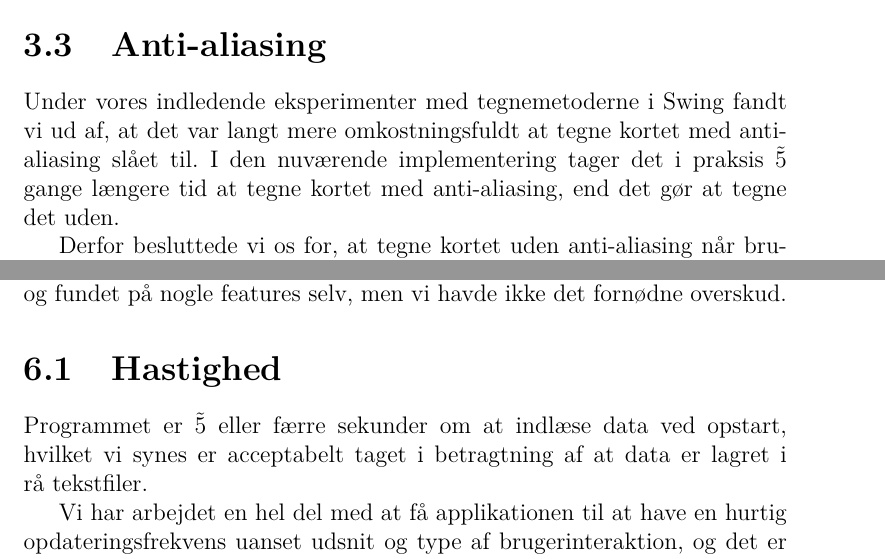
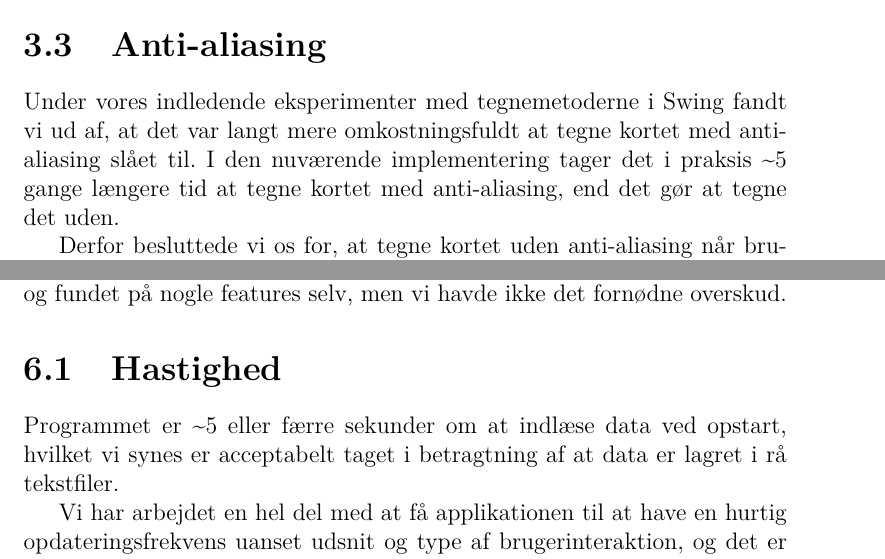
Before and after one commit to mywonderchild/ITU1aarsgruppeJ, a LaTeX book (Rapport/main.tex, which reads Rapport/EvalueringAfProgrammet/evalueringAfProgrammet.tex, Rapport/Problemanalyse/AntiAliasing.tex): two parts of pages 7 and 19 of 60, joined at a grey line, cut so that both start at the same text. Compiled offline with pdfLaTeX.

Commit message:
Tilde commit 1.0

```diff
--- a/Rapport/EvalueringAfProgrammet/evalueringAfProgrammet.tex
+++ b/Rapport/EvalueringAfProgrammet/evalueringAfProgrammet.tex
@@ -2,7 +2,7 @@ Programmet understøtter alle den påkrævede funktionalitet, såvel som flere a
 
 \section{Hastighed}
 
-Programmet er \~5 eller færre sekunder om at indlæse data ved opstart, hvilket vi synes er acceptabelt taget i betragtning af at data er lagret i rå tekstfiler.
+Programmet er \textasciitilde5 eller færre sekunder om at indlæse data ved opstart, hvilket vi synes er acceptabelt taget i betragtning af at data er lagret i rå tekstfiler.
 
 Vi har arbejdet en hel del med at få applikationen til at have en hurtig opdateringsfrekvens uanset udsnit og type af brugerinteraktion, og det er vores indtryk, at det langt hen ad vejen er lykkedes. Dog kan der opstå relativt lave opdateringsfrekvenser, når der navigeres i særligt krævende udsnit af kortet (f.eks. helt zoomet ud eller overblik over København).
 
--- a/Rapport/Problemanalyse/AntiAliasing.tex
+++ b/Rapport/Problemanalyse/AntiAliasing.tex
@@ -1,6 +1,6 @@
 \section{Anti-aliasing}
 
-Under vores indledende eksperimenter med tegnemetoderne i Swing fandt vi ud af, at det var langt mere omkostningsfuldt at tegne kortet med anti-aliasing slået til. I den nuværende implementering tager det i praksis \~5 gange længere tid at tegne kortet med anti-aliasing, end det gør at tegne det uden.
+Under vores indledende eksperimenter med tegnemetoderne i Swing fandt vi ud af, at det var langt mere omkostningsfuldt at tegne kortet med anti-aliasing slået til. I den nuværende implementering tager det i praksis \textasciitilde5 gange længere tid at tegne kortet med anti-aliasing, end det gør at tegne det uden.
 
 Derfor besluttede vi os for, at tegne kortet uden anti-aliasing når brugeren interagerer med kortet med det formål at opnå høje opdateringsfrekvenser. Når brugeren er færdig med at interagere med kortet, tegnes det igen efter en kort pause - denne gang med anti-aliasing slået til. Denne idé var blandt andet inspireret af Adobe InDesign, der anvender en lignende løsning.
 
```
